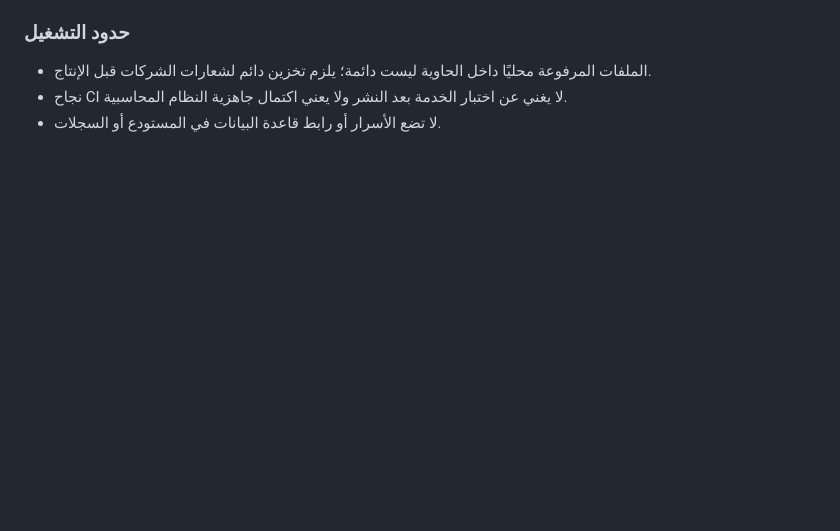
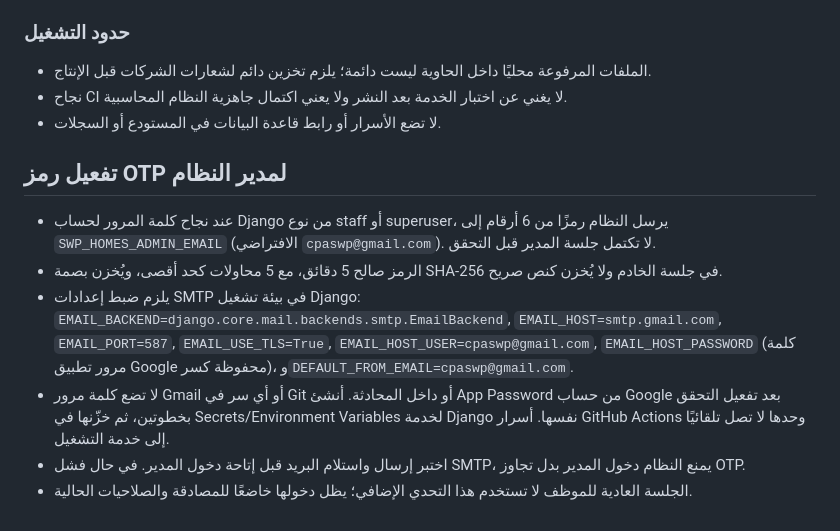
Before and after one commit to cpaswp/swp-homes, a Markdown page: README.md, the part around the change. Drawn GitHub-style; blank space fills up the shorter version.

Commit message:
Document administrator OTP SMTP activation and security

```diff
--- a/README.md
+++ b/README.md
@@ -76,3 +76,12 @@ See `PHASE5_REPORTS_STATUS_AR.md`. Reports are derived from posted journals and
 - الملفات المرفوعة محليًا داخل الحاوية ليست دائمة؛ يلزم تخزين دائم لشعارات الشركات قبل الإنتاج.
 - نجاح CI لا يغني عن اختبار الخدمة بعد النشر ولا يعني اكتمال جاهزية النظام المحاسبية.
 - لا تضع الأسرار أو رابط قاعدة البيانات في المستودع أو السجلات.
+
+
+## تفعيل رمز OTP لمدير النظام
+- عند نجاح كلمة المرور لحساب Django من نوع staff أو superuser، يرسل النظام رمزًا من 6 أرقام إلى `SWP_HOMES_ADMIN_EMAIL` (الافتراضي `cpaswp@gmail.com`). لا تكتمل جلسة المدير قبل التحقق.
+- الرمز صالح 5 دقائق، مع 5 محاولات كحد أقصى، ويُخزن بصمة SHA-256 في جلسة الخادم ولا يُخزن كنص صريح.
+- يلزم ضبط إعدادات SMTP في بيئة تشغيل Django: `EMAIL_BACKEND=django.core.mail.backends.smtp.EmailBackend`, `EMAIL_HOST=smtp.gmail.com`, `EMAIL_PORT=587`, `EMAIL_USE_TLS=True`, `EMAIL_HOST_USER=cpaswp@gmail.com`, `EMAIL_HOST_PASSWORD` (كلمة مرور تطبيق Google محفوظة كسر)، و`DEFAULT_FROM_EMAIL=cpaswp@gmail.com`.
+- لا تضع كلمة مرور Gmail أو أي سر في Git أو داخل المحادثة. أنشئ App Password من حساب Google بعد تفعيل التحقق بخطوتين، ثم خزّنها في Secrets/Environment Variables لخدمة Django نفسها. أسرار GitHub Actions وحدها لا تصل تلقائيًا إلى خدمة التشغيل.
+- اختبر إرسال واستلام البريد قبل إتاحة دخول المدير. في حال فشل SMTP، يمنع النظام دخول المدير بدل تجاوز OTP.
+- الجلسة العادية للموظف لا تستخدم هذا التحدي الإضافي؛ يظل دخولها خاضعًا للمصادقة والصلاحيات الحالية.
```
